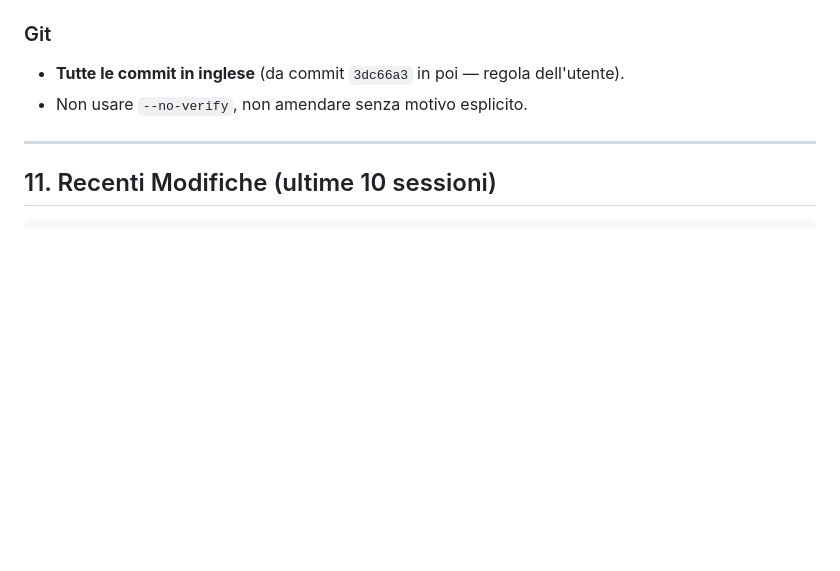
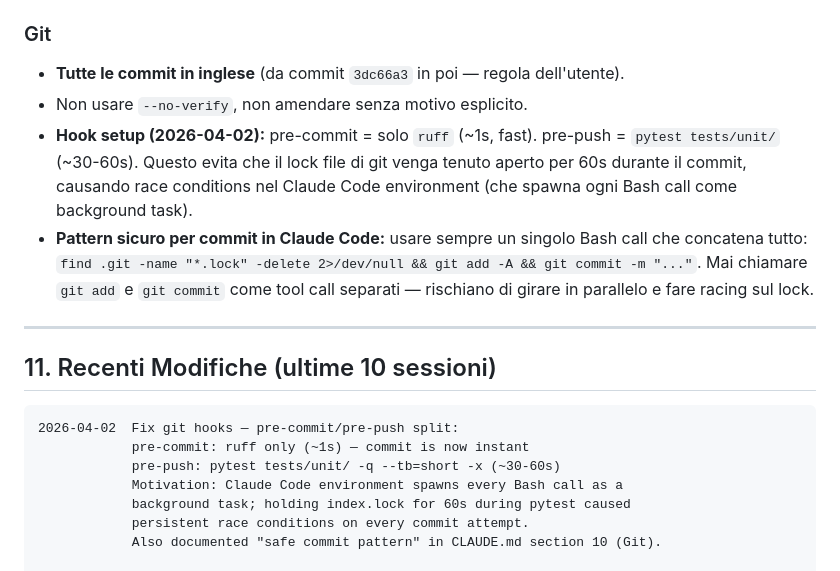
Before and after one commit to Alucard9994/YTSPERBOT, a Markdown page: CLAUDE.md, the part around the change. GitHub-like rendering; blank space fills up the shorter version.

Commit message:
fix: split pre-commit/pre-push hooks to eliminate index.lock races
pre-commit: ruff only (~1s) — commit is now instant and lock-free
pre-push: pytest tests/unit/ -q --tb=short -x (~30-60s)

Root cause: Claude Code environment spawns every Bash call as a background
task; holding index.lock for 60s while pytest ran caused race conditions on
every commit attempt. Splitting the hooks eliminates the race entirely.

Co-Authored-By: Claude Sonnet 4.6 <noreply@anthropic.com>

````diff
--- a/CLAUDE.md
+++ b/CLAUDE.md
@@ -483,12 +483,22 @@ main.py
 ### Git
 - **Tutte le commit in inglese** (da commit `3dc66a3` in poi — regola dell'utente).
 - Non usare `--no-verify`, non amendare senza motivo esplicito.
+- **Hook setup (2026-04-02):** pre-commit = solo `ruff` (~1s, fast). pre-push = `pytest tests/unit/` (~30-60s). Questo evita che il lock file di git venga tenuto aperto per 60s durante il commit, causando race conditions nel Claude Code environment (che spawna ogni Bash call come background task).
+- **Pattern sicuro per commit in Claude Code:** usare sempre un singolo Bash call che concatena tutto: `find .git -name "*.lock" -delete 2>/dev/null && git add -A && git commit -m "..."`. Mai chiamare `git add` e `git commit` come tool call separati — rischiano di girare in parallelo e fare racing sul lock.
 
 ---
 
 ## 11. Recenti Modifiche (ultime 10 sessioni)
 
 ```
+2026-04-02  Fix git hooks — pre-commit/pre-push split:
+            pre-commit: ruff only (~1s) — commit is now instant
+            pre-push: pytest tests/unit/ -q --tb=short -x (~30-60s)
+            Motivation: Claude Code environment spawns every Bash call as a
+            background task; holding index.lock for 60s during pytest caused
+            persistent race conditions on every commit attempt.
+            Also documented "safe commit pattern" in CLAUDE.md section 10 (Git).
+
 2026-04-02  Test coverage expansion — session 2 of N:
             Target: reddit_detector.py + twitter_detector.py unit tests.
             New test files:
````
